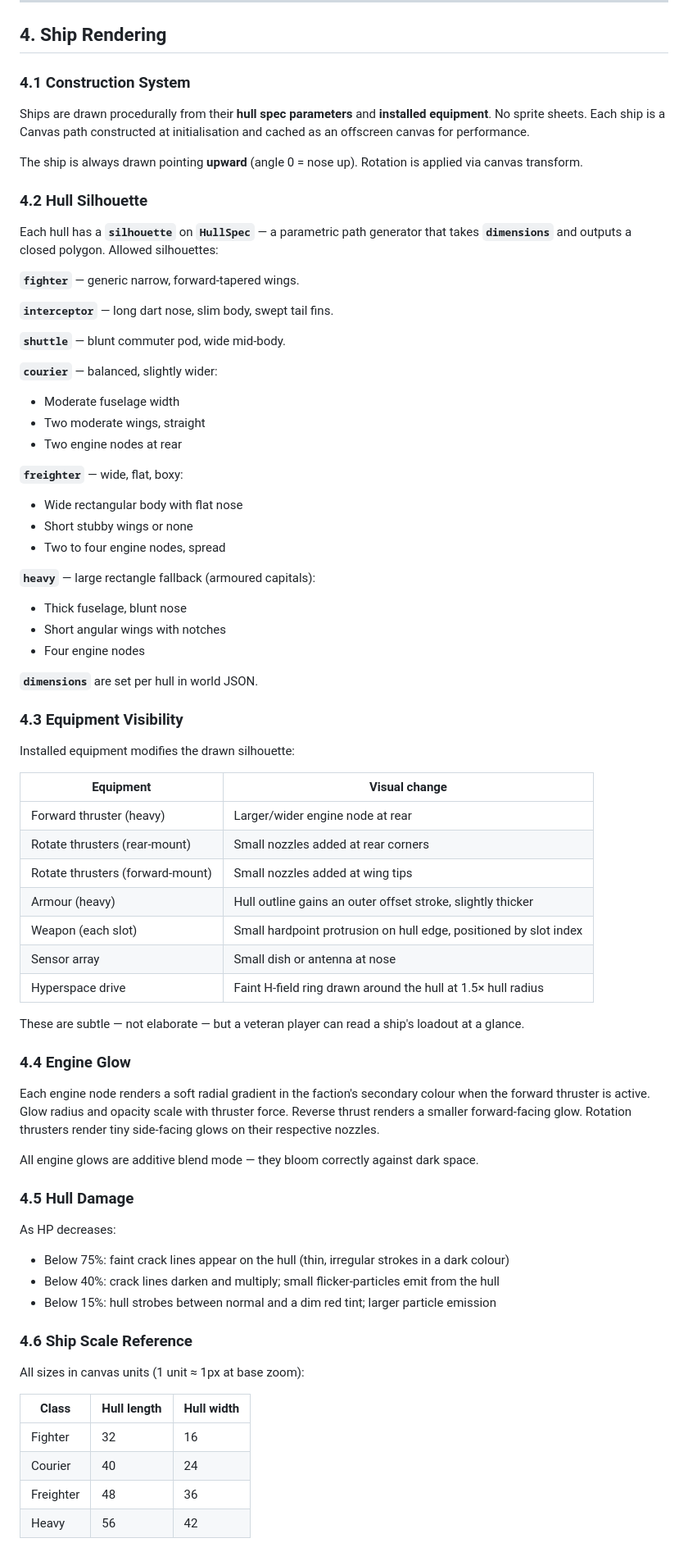
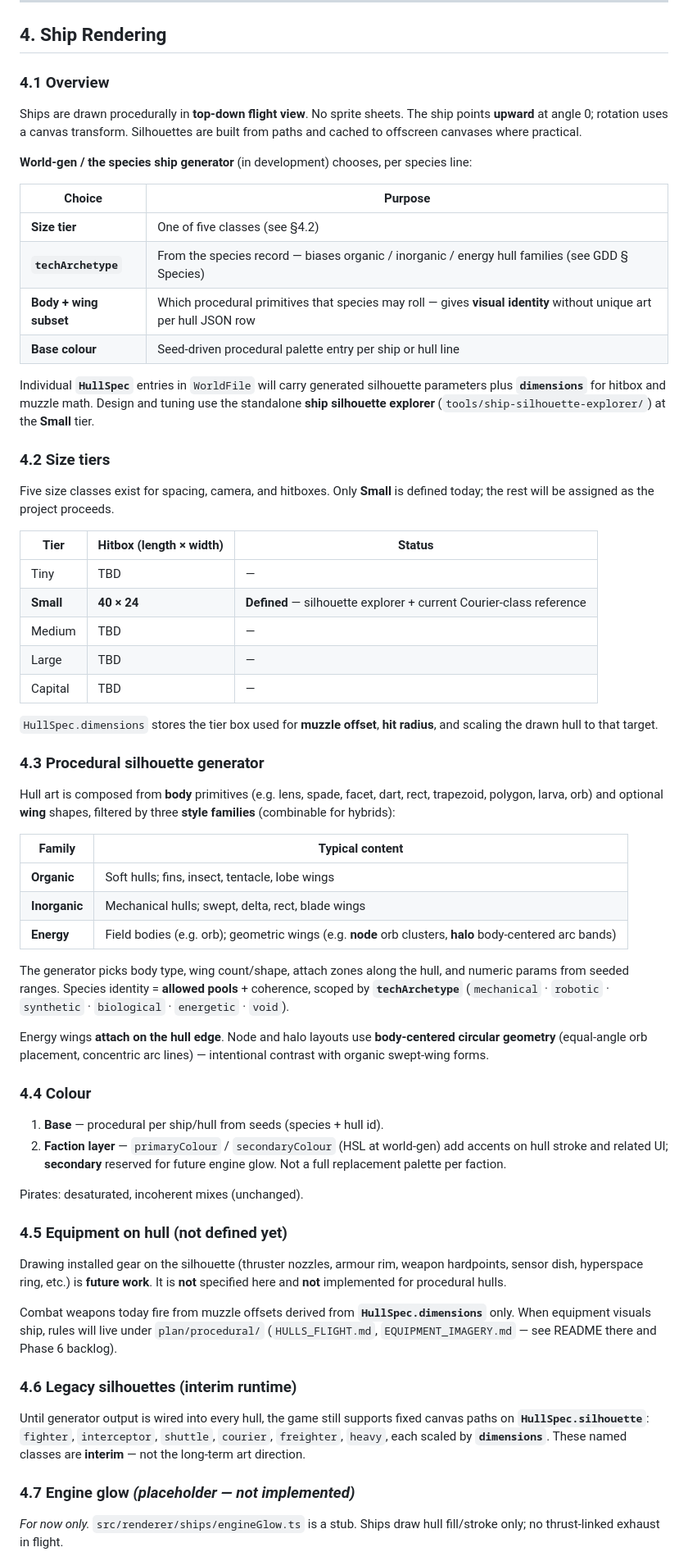
Before and after one commit to Yadaxim/void-runner, a Markdown page: plan/ART_GUIDELINES_V1.0.md, the part around one of its changes. Shown at 82% size. GitHub-like rendering.

```diff
--- a/plan/ART_GUIDELINES_V1.0.md
+++ b/plan/ART_GUIDELINES_V1.0.md
@@ -92,76 +100,67 @@ When the player is within the radiation fringe:
 
 ## 4. Ship Rendering
 
-### 4.1 Construction System
+### 4.1 Overview
 
-Ships are drawn procedurally from their **hull spec parameters** and **installed equipment**. No sprite sheets. Each ship is a Canvas path constructed at initialisation and cached as an offscreen canvas for performance.
+Ships are drawn procedurally in **top-down flight view**. No sprite sheets. The ship points **upward** at angle 0; rotation uses a canvas transform. Silhouettes are built from paths and cached to offscreen canvases where practical.
 
-The ship is always drawn pointing **upward** (angle 0 = nose up). Rotation is applied via canvas transform.
+**World-gen / the species ship generator** (in development) chooses, per species line:
 
-### 4.2 Hull Silhouette
+| Choice | Purpose |
+|--------|---------|
+| **Size tier** | One of five classes (see §4.2) |
+| **`techArchetype`** | From the species record — biases organic / inorganic / energy hull families (see GDD § Species) |
+| **Body + wing subset** | Which procedural primitives that species may roll — gives **visual identity** without unique art per hull JSON row |
+| **Base colour** | Seed-driven procedural palette entry per ship or hull line |
 
-Each hull has a **`silhouette`** on **`HullSpec`** — a parametric path generator that takes **`dimensions`** and outputs a closed polygon. Allowed silhouettes:
+Individual **`HullSpec`** entries in `WorldFile` will carry generated silhouette parameters plus **`dimensions`** for hitbox and muzzle math. Design and tuning use the standalone **ship silhouette explorer** (`tools/ship-silhouette-explorer/`) at the **Small** tier.
 
-**`fighter`** — generic narrow, forward-tapered wings.
+### 4.2 Size tiers
 
-**`interceptor`** — long dart nose, slim body, swept tail fins.
+Five size classes exist for spacing, camera, and hitboxes. Only **Small** is defined today; the rest will be assigned as the project proceeds.
 
-**`shuttle`** — blunt commuter pod, wide mid-body.
+| Tier | Hitbox (length × width) | Status |
+|------|-------------------------|--------|
+| Tiny | TBD | — |
+| **Small** | **40 × 24** | **Defined** — silhouette explorer + current Courier-class reference |
+| Medium | TBD | — |
+| Large | TBD | — |
+| Capital | TBD | — |
 
-**`courier`** — balanced, slightly wider:
-- Moderate fuselage width
-- Two moderate wings, straight
-- Two engine nodes at rear
+`HullSpec.dimensions` stores the tier box used for **muzzle offset**, **hit radius**, and scaling the drawn hull to that target.
 
-**`freighter`** — wide, flat, boxy:
-- Wide rectangular body with flat nose
-- Short stubby wings or none
-- Two to four engine nodes, spread
+### 4.3 Procedural silhouette generator
 
-**`heavy`** — large rectangle fallback (armoured capitals):
-- Thick fuselage, blunt nose
-- Short angular wings with notches
-- Four engine nodes
+Hull art is composed from **body** primitives (e.g. lens, spade, facet, dart, rect, trapezoid, polygon, larva, orb) and optional **wing** shapes, filtered by three **style families** (combinable for hybrids):
 
-**`dimensions`** are set per hull in world JSON.
+| Family | Typical content |
+|--------|-----------------|
+| **Organic** | Soft hulls; fins, insect, tentacle, lobe wings |
+| **Inorganic** | Mechanical hulls; swept, delta, rect, blade wings |
+| **Energy** | Field bodies (e.g. orb); geometric wings (e.g. **node** orb clusters, **halo** body-centered arc bands) |
 
-### 4.3 Equipment Visibility
+The generator picks body type, wing count/shape, attach zones along the hull, and numeric params from seeded ranges. Species identity = **allowed pools** + coherence, scoped by **`techArchetype`** (`mechanical` · `robotic` · `synthetic` · `biological` · `energetic` · `void`).
 
-Installed equipment modifies the drawn silhouette:
+Energy wings **attach on the hull edge**. Node and halo layouts use **body-centered circular geometry** (equal-angle orb placement, concentric arc lines) — intentional contrast with organic swept-wing forms.
 
-| Equipment | Visual change |
-|---|---|
-| Forward thruster (heavy) | Larger/wider engine node at rear |
-| Rotate thrusters (rear-mount) | Small nozzles added at rear corners |
-| Rotate thrusters (forward-mount) | Small nozzles added at wing tips |
-| Armour (heavy) | Hull outline gains an outer offset stroke, slightly thicker |
-| Weapon (each slot) | Small hardpoint protrusion on hull edge, positioned by slot index |
-| Sensor array | Small dish or antenna at nose |
-| Hyperspace drive | Faint H-field ring drawn around the hull at 1.5× hull radius |
+### 4.4 Colour
 
-These are subtle — not elaborate — but a veteran player can read a ship's loadout at a glance.
+1. **Base** — procedural per ship/hull from seeds (species + hull id).
+2. **Faction layer** — `primaryColour` / `secondaryColour` (HSL at world-gen) add accents on hull stroke and related UI; **secondary** reserved for future engine glow. Not a full replacement palette per faction.
 
-### 4.4 Engine Glow
+Pirates: desaturated, incoherent mixes (unchanged).
 
-Each engine node renders a soft radial gradient in the faction's secondary colour when the forward thruster is active. Glow radius and opacity scale with thruster force. Reverse thrust renders a smaller forward-facing glow. Rotation thrusters render tiny side-facing glows on their respective nozzles.
+### 4.5 Equipment on hull (not defined yet)
 
-All engine glows are additive blend mode — they bloom correctly against dark space.
+Drawing installed gear on the silhouette (thruster nozzles, armour rim, weapon hardpoints, sensor dish, hyperspace ring, etc.) is **future work**. It is **not** specified here and **not** implemented for procedural hulls.
 
-### 4.5 Hull Damage
+Combat weapons today fire from muzzle offsets derived from **`HullSpec.dimensions`** only. When equipment visuals ship, rules will live under `plan/procedural/` (`HULLS_FLIGHT.md`, `EQUIPMENT_IMAGERY.md` — see README there and Phase 6 backlog).
 
-As HP decreases:
-- Below 75%: faint crack lines appear on the hull (thin, irregular strokes in a dark colour)
-- Below 40%: crack lines darken and multiply; small flicker-particles emit from the hull
-- Below 15%: hull strobes between normal and a dim red tint; larger particle emission
+### 4.6 Legacy silhouettes (interim runtime)
 
-### 4.6 Ship Scale Reference
+Until generator output is wired into every hull, the game still supports fixed canvas paths on **`HullSpec.silhouette`**: `fighter`, `interceptor`, `shuttle`, `courier`, `freighter`, `heavy`, each scaled by **`dimensions`**. These named classes are **interim** — not the long-term art direction.
 
-All sizes in canvas units (1 unit ≈ 1px at base zoom):
+### 4.7 Engine glow *(placeholder — not implemented)*
 
-| Class | Hull length | Hull width |
-|---|---|---|
-| Fighter | 32 | 16 |
-| Courier | 40 | 24 |
-| Freighter | 48 | 36 |
-| Heavy | 56 | 42 |
+*For now only.* `src/renderer/ships/engineGlow.ts` is a stub. Ships draw hull fill/stroke only; no thrust-linked exhaust in flight.
 
```
Also changed, not shown: other parts of plan/ART_GUIDELINES_V1.0.md (+74 -84 lines).
